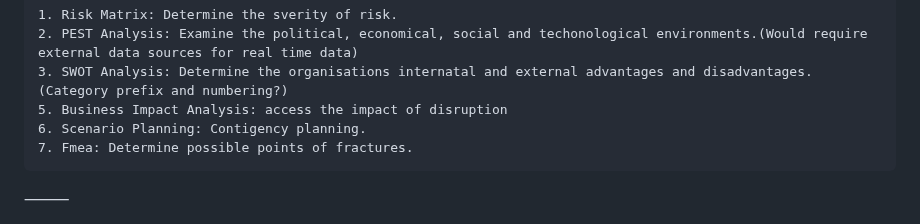
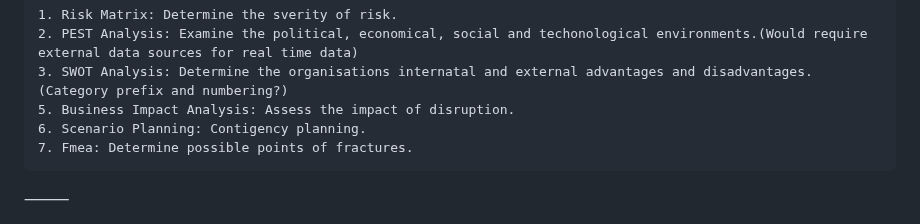
Before and after one commit to tkdevops-commit/riskwise, a Markdown page: README.md, the part around the change. Rendered like a GitHub page.

```diff
--- a/README.md
+++ b/README.md
@@ -8,7 +8,7 @@ Tools under considerations:
 	1. Risk Matrix: Determine the sverity of risk.
  	2. PEST Analysis: Examine the political, economical, social and techonological environments.(Would require external data sources for real time data)
   	3. SWOT Analysis: Determine the organisations internatal and external advantages and disadvantages. (Category prefix and numbering?)
-    5. Business Impact Analysis: access the impact of disruption
+    5. Business Impact Analysis: Assess the impact of disruption.
 	6. Scenario Planning: Contigency planning.
  	7. Fmea: Determine possible points of fractures.
 
```
